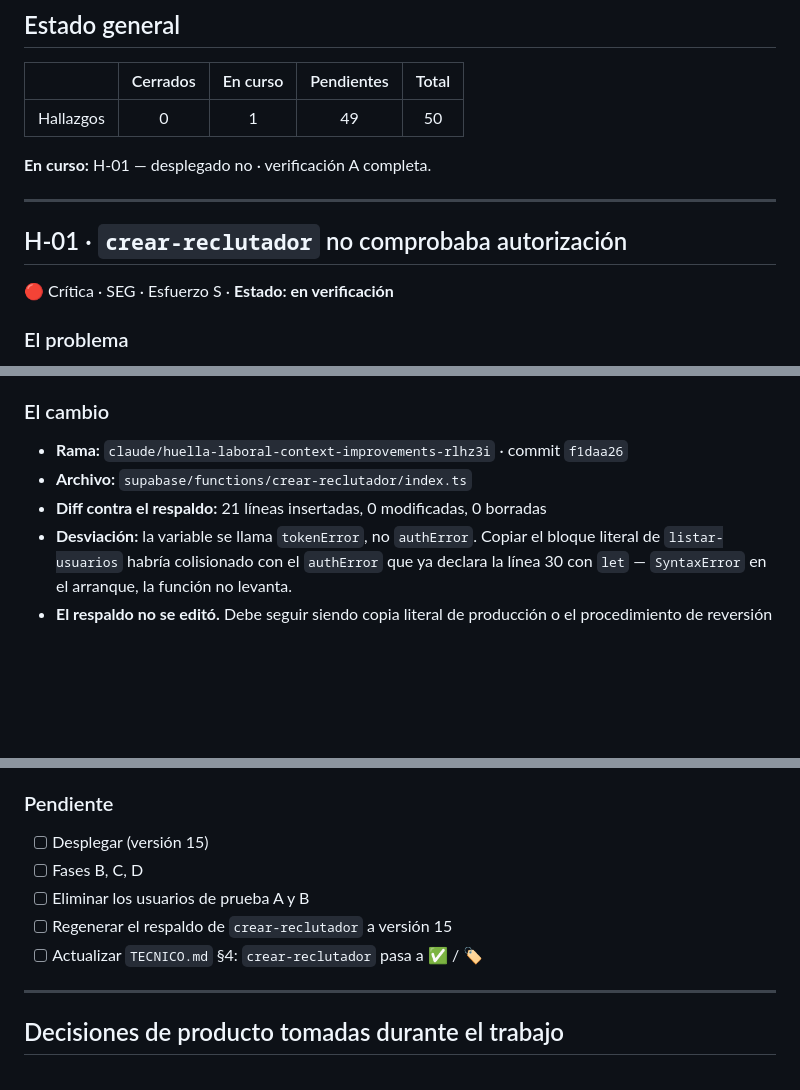
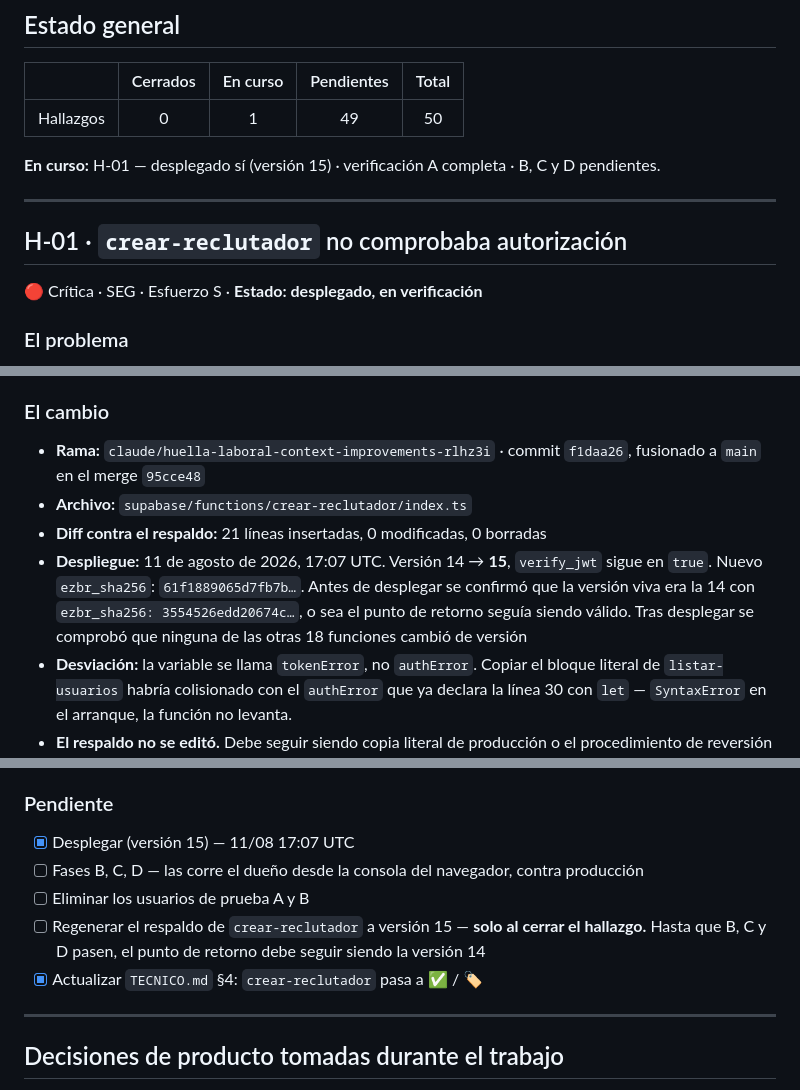
Before and after one commit to josuecbritos/huellalaboral, a Markdown page: CAMBIOS.md, 3 parts joined by grey strips. Rendered like a GitHub page; blank space fills up the shorter version.

Commit message:
Registrar el despliegue de H-01 (crear-reclutador v15)
crear-reclutador desplegada a produccion el 11/08/2026 17:07 UTC, con la
aprobacion explicita del duenio y solo para esa funcion.

Comprobacion previa: la version viva era la 14 con ezbr_sha256
3554526edd20674c..., o sea nadie desplegio nada en el medio y el punto de
retorno seguia siendo valido. Tras desplegar se verifico que ninguna de
las otras 18 funciones cambio de version ni de hash.

Version 14 -> 15, verify_jwt sigue en true, nuevo ezbr_sha256
61f1889065d7fb7b...

TECNICO.md: cabecera actualizada y fila 3 de la tabla §4 pasa de ⛔/⛔ a
✅/🏷️. Era la unica otra parte del documento que afirmaba algo sobre esta
funcion.

CAMBIOS.md: registra fecha, hora y version resultante. Las fases B, C y D
siguen sin marcar: las corre el duenio contra produccion. El hallazgo no
esta cerrado.

El respaldo NO se regenera todavia. Hasta que las pruebas pasen, el punto
de retorno tiene que seguir siendo la version 14, que es a lo que hay que
volver si la fase B falla.

Co-Authored-By: Claude Opus 5 <noreply@anthropic.com>
Claude-Session: https://claude.ai/code/session_01H1db2Eb4g6fgcVoGUiRt27

```diff
--- a/CAMBIOS.md
+++ b/CAMBIOS.md
@@ -14,13 +14,13 @@ caminos hostiles rechazados + no regresión + limpieza + respaldo regenerado + v
 |---|:---:|:---:|:---:|:---:|
 | Hallazgos | 0 | 1 | 49 | 50 |
 
-**En curso:** H-01 — desplegado no · verificación A completa.
+**En curso:** H-01 — desplegado sí (versión 15) · verificación A completa · B, C y D pendientes.
 
 ---
 
 ## H-01 · `crear-reclutador` no comprobaba autorización
 
-🔴 Crítica · SEG · Esfuerzo S · **Estado: en verificación**
+🔴 Crítica · SEG · Esfuerzo S · **Estado: desplegado, en verificación**
 
 ### El problema
 
@@ -44,9 +44,14 @@ La reactivación quedó tras la misma puerta, sin comprobación aparte: el bloqu
 
 ### El cambio
 
-- **Rama:** `claude/huella-laboral-context-improvements-rlhz3i` · commit `f1daa26`
+- **Rama:** `claude/huella-laboral-context-improvements-rlhz3i` · commit `f1daa26`, fusionado a
+  `main` en el merge `95cce48`
 - **Archivo:** `supabase/functions/crear-reclutador/index.ts`
 - **Diff contra el respaldo:** 21 líneas insertadas, 0 modificadas, 0 borradas
+- **Despliegue:** 11 de agosto de 2026, 17:07 UTC. Versión 14 → **15**, `verify_jwt` sigue en
+  `true`. Nuevo `ezbr_sha256`: `61f1889065d7fb7b…`. Antes de desplegar se confirmó que la versión
+  viva era la 14 con `ezbr_sha256: 3554526edd20674c…`, o sea el punto de retorno seguía siendo
+  válido. Tras desplegar se comprobó que ninguna de las otras 18 funciones cambió de versión
 - **Desviación:** la variable se llama `tokenError`, no `authError`. Copiar el bloque literal de
   `listar-usuarios` habría colisionado con el `authError` que ya declara la línea 30 con `let` —
   `SyntaxError` en el arranque, la función no levanta.
@@ -75,11 +80,12 @@ el acceso.
 
 ### Pendiente
 
-- [ ] Desplegar (versión 15)
-- [ ] Fases B, C, D
+- [x] Desplegar (versión 15) — 11/08 17:07 UTC
+- [ ] Fases B, C, D — las corre el dueño desde la consola del navegador, contra producción
 - [ ] Eliminar los usuarios de prueba A y B
-- [ ] Regenerar el respaldo de `crear-reclutador` a versión 15
-- [ ] Actualizar `TECNICO.md` §4: `crear-reclutador` pasa a ✅ / 🏷️
+- [ ] Regenerar el respaldo de `crear-reclutador` a versión 15 — **solo al cerrar el hallazgo.**
+      Hasta que B, C y D pasen, el punto de retorno debe seguir siendo la versión 14
+- [x] Actualizar `TECNICO.md` §4: `crear-reclutador` pasa a ✅ / 🏷️
 
 ---
 
```
Also changed, not shown: TECNICO.md (+3 -2 lines).
